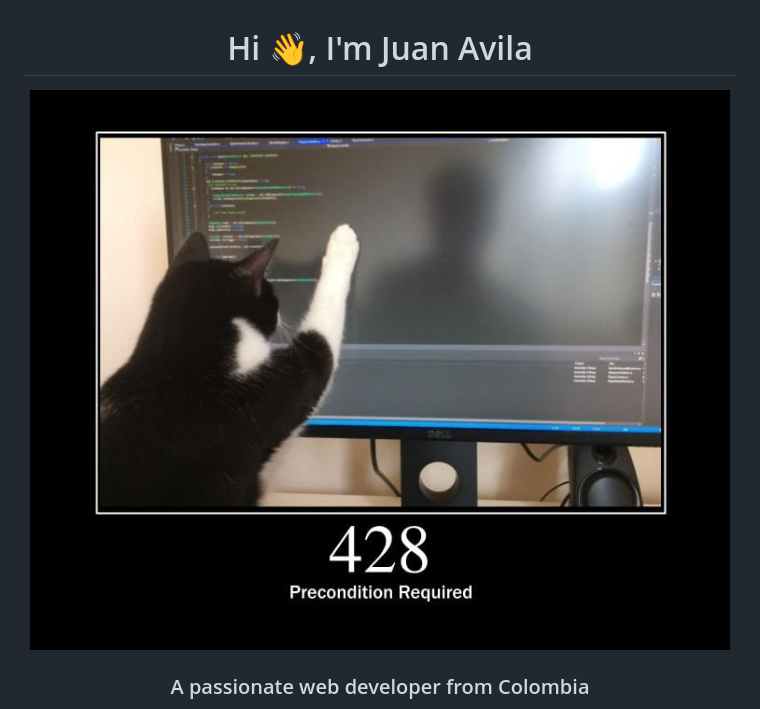
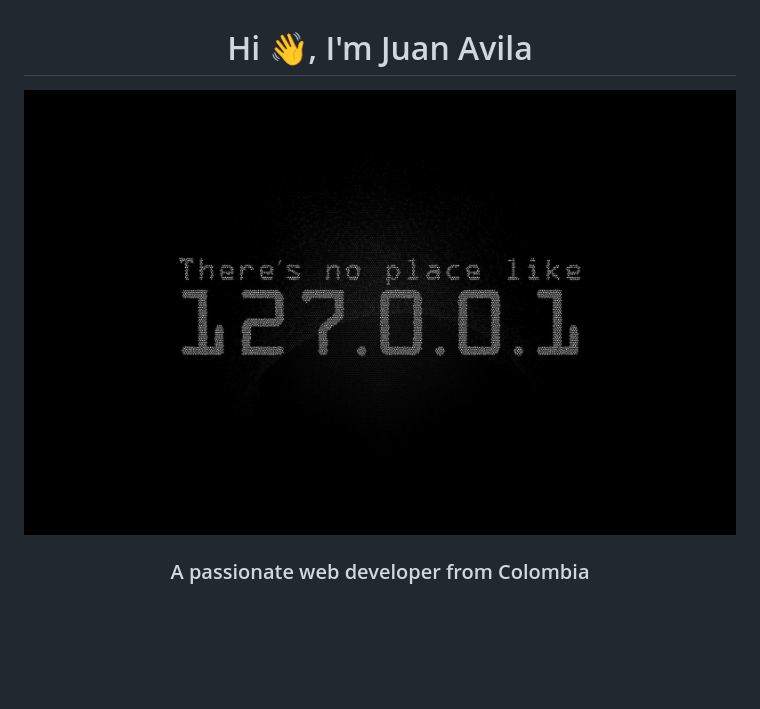
Before and after one commit to CODE-G-ROOT/CODE-G-ROOT, a Markdown page: README.md, the part around the change. GitHub-like rendering; pictures changed too: assets/es_esta.jpg (added); blank space fills up the shorter version.

Commit message:
feat: fasd

```diff
--- a/README.md
+++ b/README.md
@@ -1,7 +1,7 @@
 <h1 align="center">Hi 👋, I'm Juan Avila</h1>
 
 <p align="center">
-  <img width="800" height="400" style="border-radius: 20px;" src="./assets/428.jpg">
+  <img width="100%" height="400" src="./assets/es_esta.jpg">
 </p>
 
 
```
